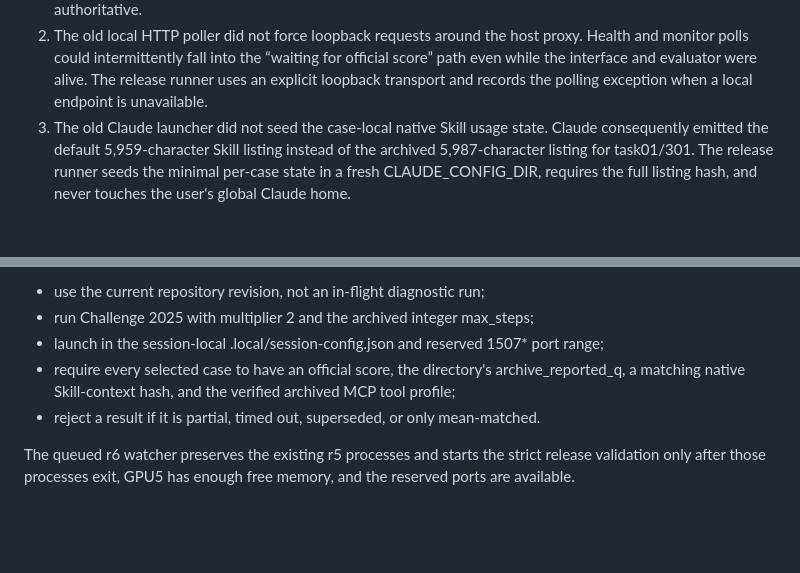
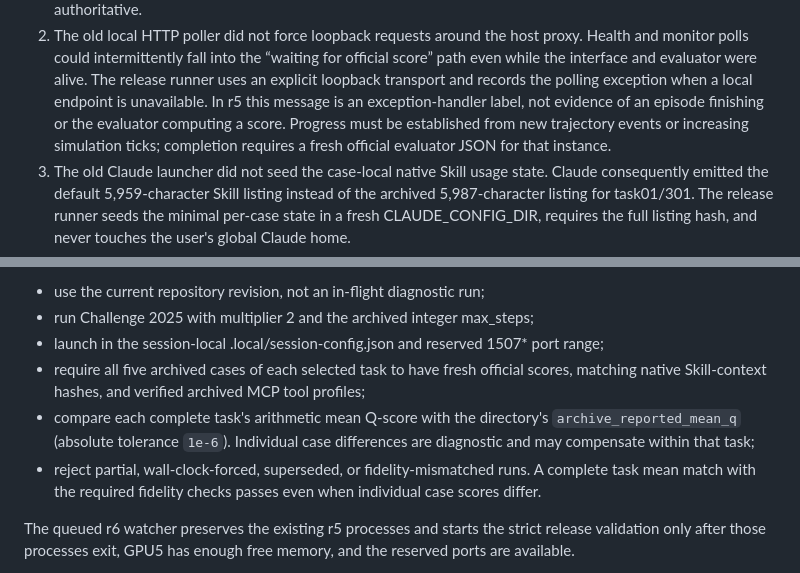
Before and after one commit to BinceQu/RoboHarness, a Markdown page: docs/runtime_postmortem.md, 2 parts joined by grey strips. GitHub-like rendering; blank space fills up the shorter version.

Commit message:
Align runtime postmortem with task mean-Q acceptance

```diff
--- a/docs/runtime_postmortem.md
+++ b/docs/runtime_postmortem.md
@@ -17,6 +17,10 @@ The runtime investigation identified these independent defects:
    “waiting for official score” path even while the interface and evaluator
    were alive. The release runner uses an explicit loopback transport and
    records the polling exception when a local endpoint is unavailable.
+   In r5 this message is an exception-handler label, not evidence of an
+   episode finishing or the evaluator computing a score. Progress must be
+   established from new trajectory events or increasing simulation ticks;
+   completion requires a fresh official evaluator JSON for that instance.
 3. The old Claude launcher did not seed the case-local native Skill usage
    state. Claude consequently emitted the default 5,959-character Skill
    listing instead of the archived 5,987-character listing for task01/301.
@@ -73,10 +77,15 @@ The release path is therefore:
 - run Challenge 2025 with multiplier 2 and the archived integer max_steps;
 - launch in the session-local .local/session-config.json and reserved 1507*
   port range;
-- require every selected case to have an official score, the directory's
-  archive_reported_q, a matching native Skill-context hash, and the verified
-  archived MCP tool profile;
-- reject a result if it is partial, timed out, superseded, or only mean-matched.
+- require all five archived cases of each selected task to have fresh official
+  scores, matching native Skill-context hashes, and verified archived MCP
+  tool profiles;
+- compare each complete task's arithmetic mean Q-score with the directory's
+  `archive_reported_mean_q` (absolute tolerance `1e-6`). Individual case
+  differences are diagnostic and may compensate within that task;
+- reject partial, wall-clock-forced, superseded, or fidelity-mismatched runs.
+  A complete task mean match with the required fidelity checks passes even
+  when individual case scores differ.
 
 The queued r6 watcher preserves the existing r5 processes and starts the
 strict release validation only after those processes exit, GPU5 has enough free
```
